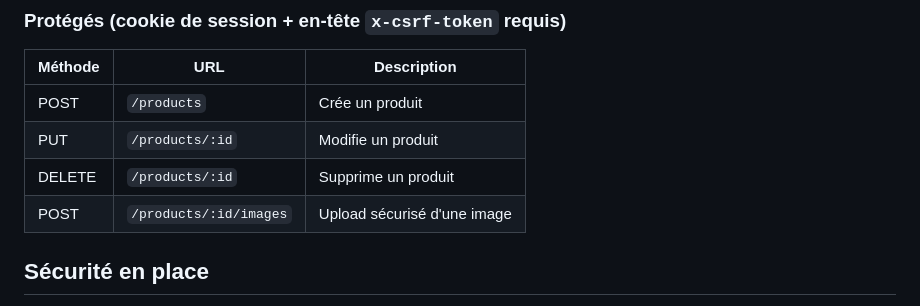
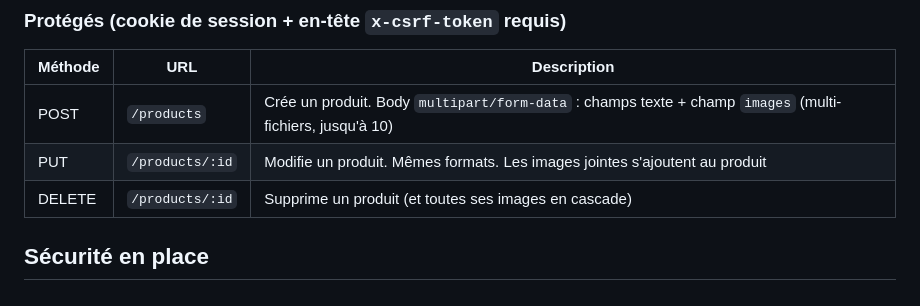
Before and after one commit to JoeLeDev/Spec_Dev, a Markdown page: backend/README.md, the part around the change. Rendered like a GitHub page.

Commit message:
chore(back)dernière correction readme

```diff
--- a/backend/README.md
+++ b/backend/README.md
@@ -102,10 +102,9 @@ Pour info je me suis aidée de Claude pour rédiger les tests.
 
 | Méthode | URL | Description |
 |---|---|---|
-| POST | `/products` | Crée un produit |
-| PUT | `/products/:id` | Modifie un produit |
-| DELETE | `/products/:id` | Supprime un produit |
-| POST | `/products/:id/images` | Upload sécurisé d'une image |
+| POST | `/products` | Crée un produit. Body `multipart/form-data` : champs texte + champ `images` (multi-fichiers, jusqu'à 10) |
+| PUT | `/products/:id` | Modifie un produit. Mêmes formats. Les images jointes s'ajoutent au produit |
+| DELETE | `/products/:id` | Supprime un produit (et toutes ses images en cascade) |
 
 ## Sécurité en place
 
```
